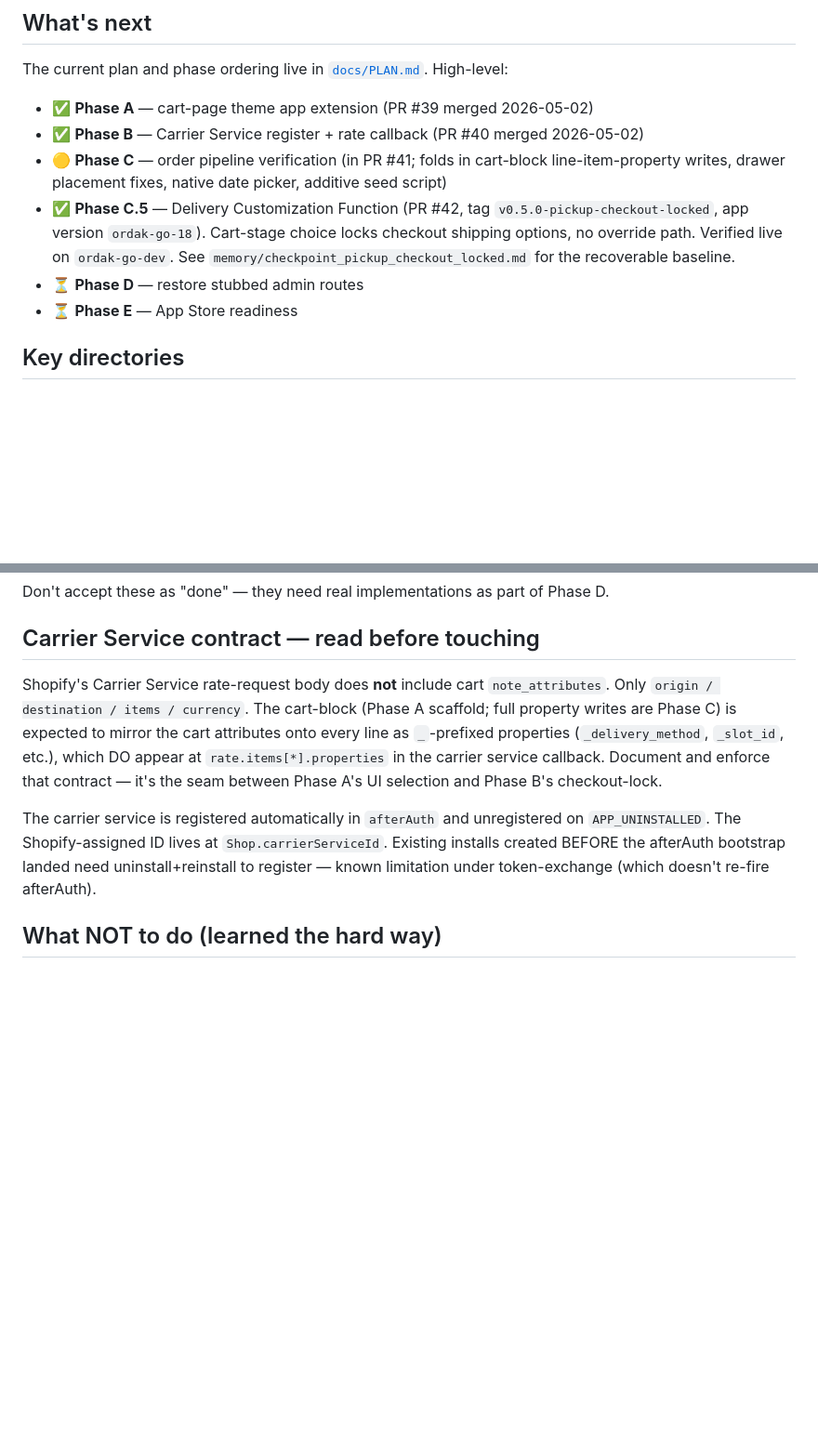
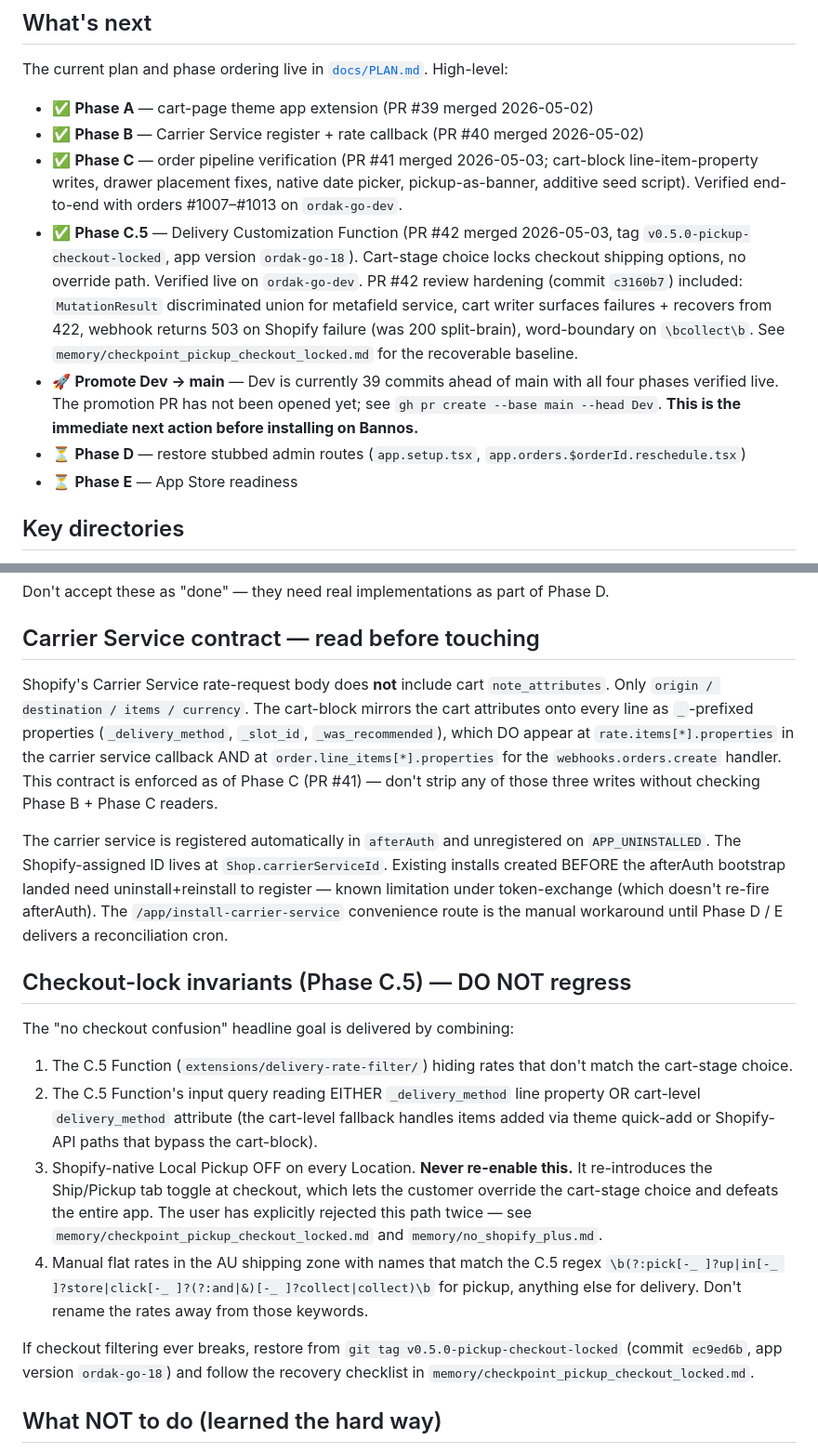
Before and after one commit to bannoscakes/ordakGov2, a Markdown page: CLAUDE.md, 2 parts joined by grey strips. Shown at 93% size. Rendered like a GitHub page; blank space fills up the shorter version.

```diff
--- a/CLAUDE.md
+++ b/CLAUDE.md
@@ -42,9 +42,10 @@ The Shopify CLI's `app dev` auto-orchestration **does not work** for this projec
 The current plan and phase ordering live in [`docs/PLAN.md`](docs/PLAN.md). High-level:
 - ✅ **Phase A** — cart-page theme app extension (PR #39 merged 2026-05-02)
 - ✅ **Phase B** — Carrier Service register + rate callback (PR #40 merged 2026-05-02)
-- 🟡 **Phase C** — order pipeline verification (in PR #41; folds in cart-block line-item-property writes, drawer placement fixes, native date picker, additive seed script)
-- ✅ **Phase C.5** — Delivery Customization Function (PR #42, tag `v0.5.0-pickup-checkout-locked`, app version `ordak-go-18`). Cart-stage choice locks checkout shipping options, no override path. Verified live on `ordak-go-dev`. See `memory/checkpoint_pickup_checkout_locked.md` for the recoverable baseline.
-- ⏳ **Phase D** — restore stubbed admin routes
+- ✅ **Phase C** — order pipeline verification (PR #41 merged 2026-05-03; cart-block line-item-property writes, drawer placement fixes, native date picker, pickup-as-banner, additive seed script). Verified end-to-end with orders #1007–#1013 on `ordak-go-dev`.
+- ✅ **Phase C.5** — Delivery Customization Function (PR #42 merged 2026-05-03, tag `v0.5.0-pickup-checkout-locked`, app version `ordak-go-18`). Cart-stage choice locks checkout shipping options, no override path. Verified live on `ordak-go-dev`. PR #42 review hardening (commit `c3160b7`) included: `MutationResult` discriminated union for metafield service, cart writer surfaces failures + recovers from 422, webhook returns 503 on Shopify failure (was 200 split-brain), word-boundary on `\bcollect\b`. See `memory/checkpoint_pickup_checkout_locked.md` for the recoverable baseline.
+- 🚀 **Promote Dev → main** — Dev is currently 39 commits ahead of main with all four phases verified live. The promotion PR has not been opened yet; see `gh pr create --base main --head Dev`. **This is the immediate next action before installing on Bannos.**
+- ⏳ **Phase D** — restore stubbed admin routes (`app.setup.tsx`, `app.orders.$orderId.reschedule.tsx`)
 - ⏳ **Phase E** — App Store readiness
 
 ## Key directories
@@ -86,9 +87,19 @@ Don't accept these as "done" — they need real implementations as part of Phase
 
 ## Carrier Service contract — read before touching
 
-Shopify's Carrier Service rate-request body does **not** include cart `note_attributes`. Only `origin / destination / items / currency`. The cart-block (Phase A scaffold; full property writes are Phase C) is expected to mirror the cart attributes onto every line as `_`-prefixed properties (`_delivery_method`, `_slot_id`, etc.), which DO appear at `rate.items[*].properties` in the carrier service callback. Document and enforce that contract — it's the seam between Phase A's UI selection and Phase B's checkout-lock.
+Shopify's Carrier Service rate-request body does **not** include cart `note_attributes`. Only `origin / destination / items / currency`. The cart-block mirrors the cart attributes onto every line as `_`-prefixed properties (`_delivery_method`, `_slot_id`, `_was_recommended`), which DO appear at `rate.items[*].properties` in the carrier service callback AND at `order.line_items[*].properties` for the `webhooks.orders.create` handler. This contract is enforced as of Phase C (PR #41) — don't strip any of those three writes without checking Phase B + Phase C readers.
 
-The carrier service is registered automatically in `afterAuth` and unregistered on `APP_UNINSTALLED`. The Shopify-assigned ID lives at `Shop.carrierServiceId`. Existing installs created BEFORE the afterAuth bootstrap landed need uninstall+reinstall to register — known limitation under token-exchange (which doesn't re-fire afterAuth).
+The carrier service is registered automatically in `afterAuth` and unregistered on `APP_UNINSTALLED`. The Shopify-assigned ID lives at `Shop.carrierServiceId`. Existing installs created BEFORE the afterAuth bootstrap landed need uninstall+reinstall to register — known limitation under token-exchange (which doesn't re-fire afterAuth). The `/app/install-carrier-service` convenience route is the manual workaround until Phase D / E delivers a reconciliation cron.
+
+## Checkout-lock invariants (Phase C.5) — DO NOT regress
+
+The "no checkout confusion" headline goal is delivered by combining:
+1. The C.5 Function (`extensions/delivery-rate-filter/`) hiding rates that don't match the cart-stage choice.
+2. The C.5 Function's input query reading EITHER `_delivery_method` line property OR cart-level `delivery_method` attribute (the cart-level fallback handles items added via theme quick-add or Shopify-API paths that bypass the cart-block).
+3. Shopify-native Local Pickup OFF on every Location. **Never re-enable this.** It re-introduces the Ship/Pickup tab toggle at checkout, which lets the customer override the cart-stage choice and defeats the entire app. The user has explicitly rejected this path twice — see `memory/checkpoint_pickup_checkout_locked.md` and `memory/no_shopify_plus.md`.
+4. Manual flat rates in the AU shipping zone with names that match the C.5 regex `\b(?:pick[-_ ]?up|in[-_ ]?store|click[-_ ]?(?:and|&)[-_ ]?collect|collect)\b` for pickup, anything else for delivery. Don't rename the rates away from those keywords.
+
+If checkout filtering ever breaks, restore from `git tag v0.5.0-pickup-checkout-locked` (commit `ec9ed6b`, app version `ordak-go-18`) and follow the recovery checklist in `memory/checkpoint_pickup_checkout_locked.md`.
 
 ## What NOT to do (learned the hard way)
 
```
Also changed, not shown: other parts of CLAUDE.md (+10 -0 lines), docs/PLAN.md (+73 -64 lines).
